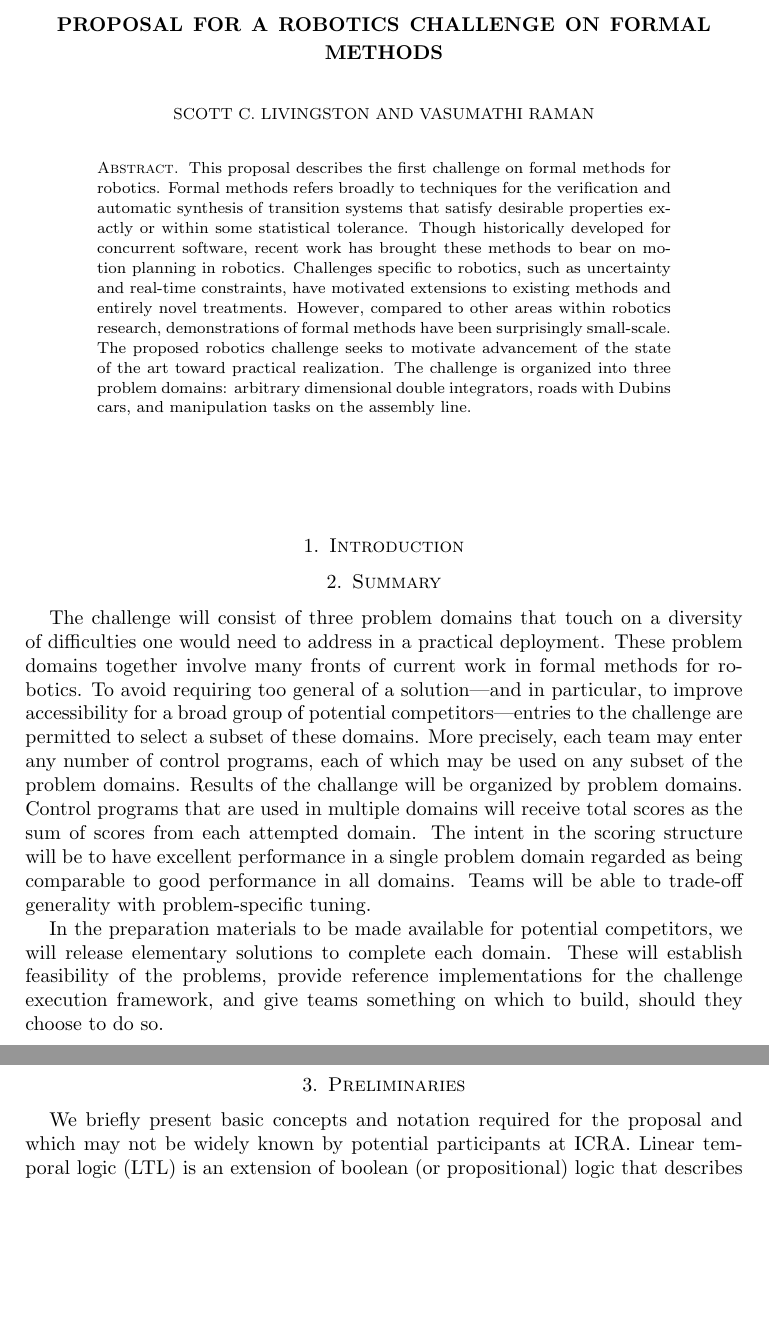
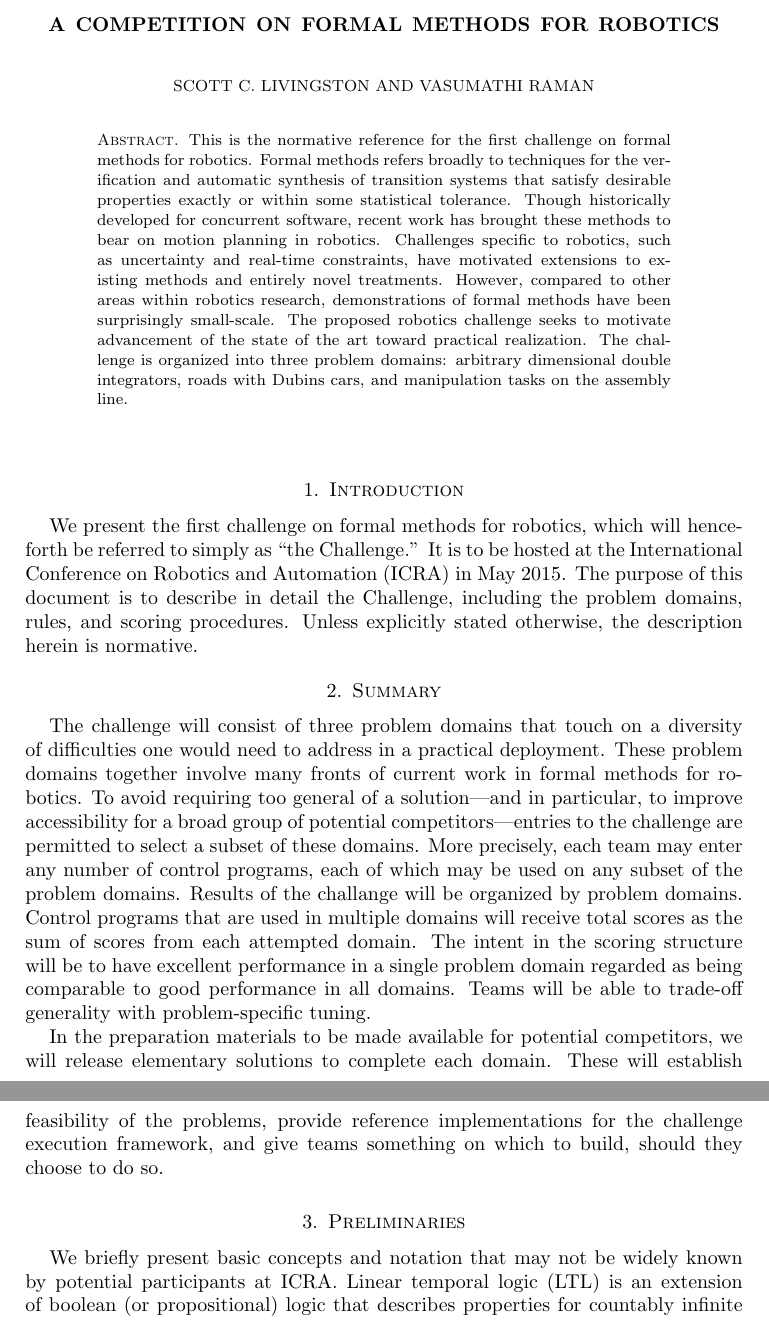
Before and after one commit to fmrchallenge/fmrbenchmark, a LaTeX paper (doc/icra2015/icra2015formalmethodschallenge.tex): two parts of pages 1 and 2 of 6, joined at a grey line, cut at the place of the change, the shorter picture padded with empty space. Compiled offline with pdfLaTeX.

Commit message:
Stop calling it a "proposal"

```diff
--- a/doc/icra2015/icra2015formalmethodschallenge.tex
+++ b/doc/icra2015/icra2015formalmethodschallenge.tex
@@ -12,12 +12,12 @@
 
 
 \begin{document}
-\title{Proposal for a robotics challenge on formal methods}
+\title{A competition on formal methods for robotics}
 \author{Scott C. Livingston}
 \author{Vasumathi Raman}
 \date{24 Sep 2014}
 \begin{abstract}
-This proposal describes the first challenge on formal methods for robotics.
+This is the normative reference for the first challenge on formal methods for robotics.
 Formal methods refers broadly to techniques for the verification and automatic
 synthesis of transition systems that satisfy desirable properties exactly or
 within some statistical tolerance.  Though historically developed for concurrent
@@ -36,7 +36,12 @@ manipulation tasks on the assembly line.
 
 \section{Introduction}
 
-
+We present the first challenge on formal methods for robotics, which will
+henceforth be referred to simply as ``the Challenge.''  It is to be hosted at
+the International Conference on Robotics and Automation ({ICRA}) in May 2015.
+The purpose of this document is to describe in detail the Challenge, including
+the problem domains, rules, and scoring procedures.  Unless explicitly stated
+otherwise, the description herein is normative.
 
 \section{Summary}
 
@@ -64,8 +69,8 @@ choose to do so.
 
 \section{Preliminaries}
 
-We briefly present basic concepts and notation required for the proposal and
-which may not be widely known by potential participants at ICRA.  Linear
+We briefly present basic concepts and notation
+that may not be widely known by potential participants at ICRA.  Linear
 temporal logic (LTL) is an extension of boolean (or propositional) logic that
 describes properties for countably infinite sequences of events.  Within this
 proposal, the most relevant is $\psi \Uuntil \varphi$, which informally requires
```
